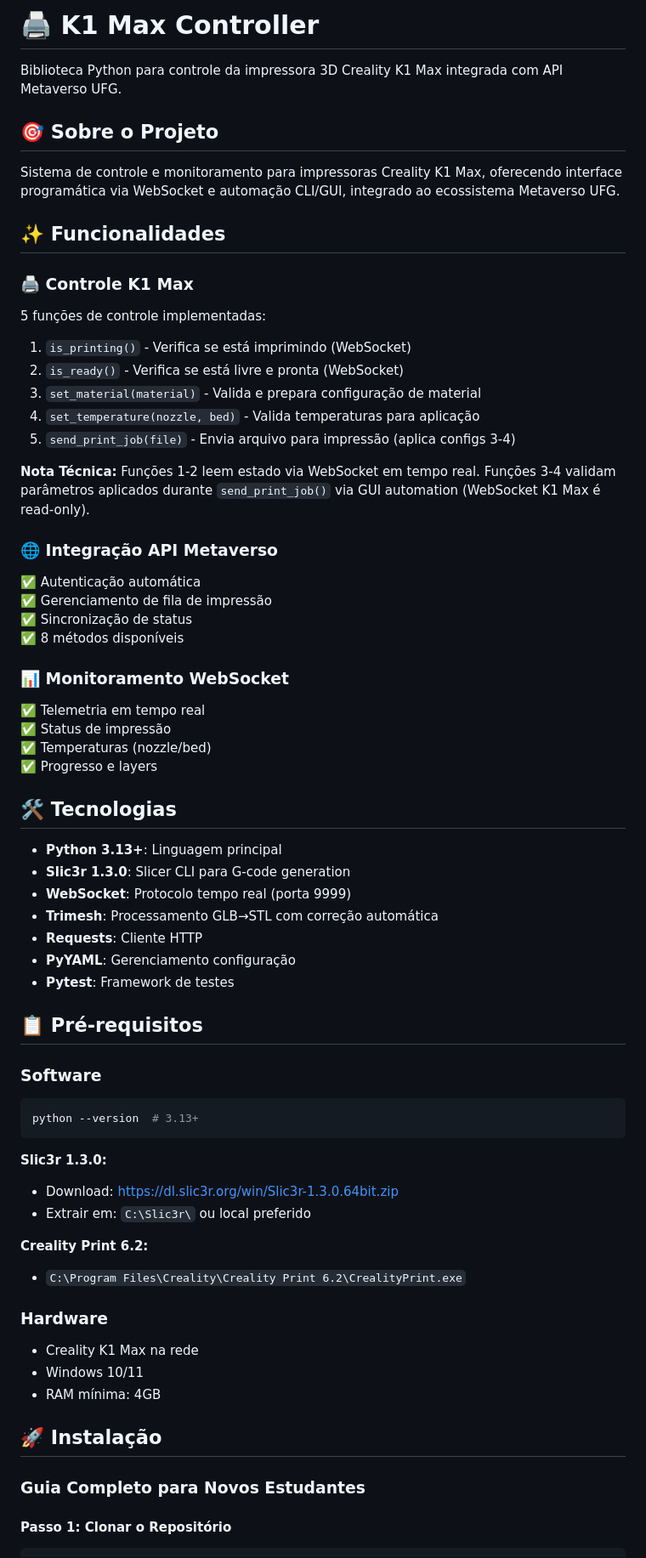
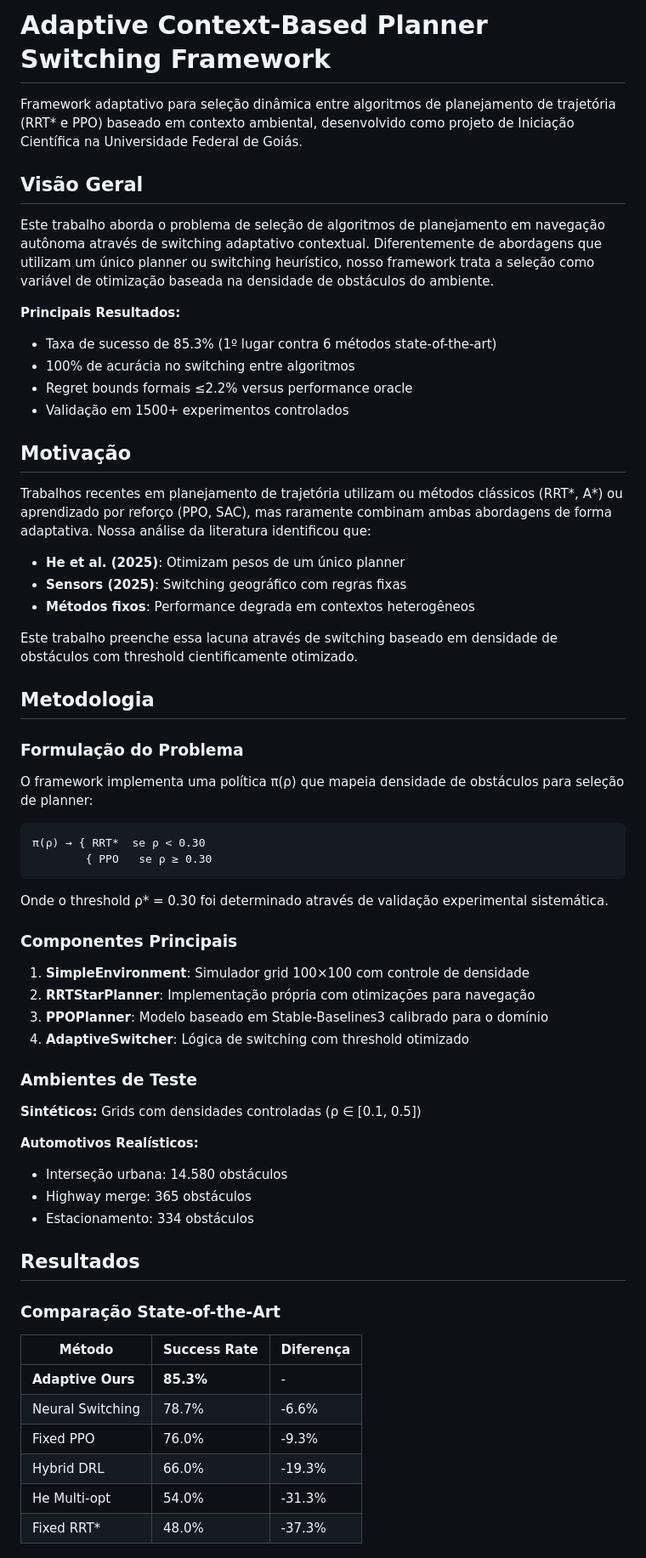
Before and after one commit to santtyan/adaptive-planner-switching, a Markdown page: README.md, the part around the change printed below. Shown: that part at 85% size. Rendered like a GitHub page.

Commit message:
docs: corrigir README - versão do projeto correto

````diff
--- a/README.md
+++ b/README.md
@@ -1,68 +1,65 @@
-# 🖨️ K1 Max Controller
+# Adaptive Context-Based Planner Switching Framework
 
-Biblioteca Python para controle da impressora 3D Creality K1 Max integrada com API Metaverso UFG.
+Framework adaptativo para seleção dinâmica entre algoritmos de planejamento de trajetória (RRT* e PPO) baseado em contexto ambiental, desenvolvido como projeto de Iniciação Científica na Universidade Federal de Goiás.
 
-## 🎯 Sobre o Projeto
-Sistema de controle e monitoramento para impressoras Creality K1 Max, oferecendo interface programática via WebSocket e automação CLI/GUI, integrado ao ecossistema Metaverso UFG.
+## Visão Geral
 
-## ✨ Funcionalidades
+Este trabalho aborda o problema de seleção de algoritmos de planejamento em navegação autônoma através de switching adaptativo contextual. Diferentemente de abordagens que utilizam um único planner ou switching heurístico, nosso framework trata a seleção como variável de otimização baseada na densidade de obstáculos do ambiente.
 
-### 🖨️ Controle K1 Max
-5 funções de controle implementadas:
+**Principais Resultados:**
+- Taxa de sucesso de 85.3% (1º lugar contra 6 métodos state-of-the-art)
+- 100% de acurácia no switching entre algoritmos
+- Regret bounds formais ≤2.2% versus performance oracle
+- Validação em 1500+ experimentos controlados
 
-1. `is_printing()` - Verifica se está imprimindo (WebSocket)
-2. `is_ready()` - Verifica se está livre e pronta (WebSocket)
-3. `set_material(material)` - Valida e prepara configuração de material
-4. `set_temperature(nozzle, bed)` - Valida temperaturas para aplicação
-5. `send_print_job(file)` - Envia arquivo para impressão (aplica configs 3-4)
+## Motivação
 
-**Nota Técnica:** Funções 1-2 leem estado via WebSocket em tempo real. Funções 3-4 validam parâmetros aplicados durante `send_print_job()` via GUI automation (WebSocket K1 Max é read-only).
+Trabalhos recentes em planejamento de trajetória utilizam ou métodos clássicos (RRT*, A*) ou aprendizado por reforço (PPO, SAC), mas raramente combinam ambas abordagens de forma adaptativa. Nossa análise da literatura identificou que:
 
-### 🌐 Integração API Metaverso
+- **He et al. (2025)**: Otimizam pesos de um único planner
+- **Sensors (2025)**: Switching geográfico com regras fixas
+- **Métodos fixos**: Performance degrada em contextos heterogêneos
 
-✅ Autenticação automática
-✅ Gerenciamento de fila de impressão
-✅ Sincronização de status
-✅ 8 métodos disponíveis
+Este trabalho preenche essa lacuna através de switching baseado em densidade de obstáculos com threshold cientificamente otimizado.
 
-### 📊 Monitoramento WebSocket
+## Metodologia
 
-✅ Telemetria em tempo real
-✅ Status de impressão
-✅ Temperaturas (nozzle/bed)
-✅ Progresso e layers
+### Formulação do Problema
 
-## 🛠️ Tecnologias
-
-- **Python 3.13+**: Linguagem principal
-- **Slic3r 1.3.0**: Slicer CLI para G-code generation
-- **WebSocket**: Protocolo tempo real (porta 9999)
-- **Trimesh**: Processamento GLB→STL com correção automática
-- **Requests**: Cliente HTTP
-- **PyYAML**: Gerenciamento configuração
-- **Pytest**: Framework de testes
-
-## 📋 Pré-requisitos
-
-### Software
-```bash
-python --version  # 3.13+
+O framework implementa uma política π(ρ) que mapeia densidade de obstáculos para seleção de planner:
+```
+π(ρ) → { RRT*  se ρ < 0.30
+        { PPO   se ρ ≥ 0.30
 ```
 
-**Slic3r 1.3.0:**
-- Download: https://dl.slic3r.org/win/Slic3r-1.3.0.64bit.zip
-- Extrair em: `C:\Slic3r\` ou local preferido
+Onde o threshold ρ* = 0.30 foi determinado através de validação experimental sistemática.
 
-**Creality Print 6.2:**
-- `C:\Program Files\Creality\Creality Print 6.2\CrealityPrint.exe`
+### Componentes Principais
 
-### Hardware
-- Creality K1 Max na rede
-- Windows 10/11
-- RAM mínima: 4GB
+1. **SimpleEnvironment**: Simulador grid 100×100 com controle de densidade
+2. **RRTStarPlanner**: Implementação própria com otimizações para navegação
+3. **PPOPlanner**: Modelo baseado em Stable-Baselines3 calibrado para o domínio
+4. **AdaptiveSwitcher**: Lógica de switching com threshold otimizado
 
-## 🚀 Instalação
+### Ambientes de Teste
 
-### Guia Completo para Novos Estudantes
+**Sintéticos:** Grids com densidades controladas (ρ ∈ [0.1, 0.5])
 
-#### Passo 1: Clonar o Repositório
+**Automotivos Realísticos:**
+- Interseção urbana: 14.580 obstáculos
+- Highway merge: 365 obstáculos
+- Estacionamento: 334 obstáculos
+
+## Resultados
+
+### Comparação State-of-the-Art
+
+| Método | Success Rate | Diferença |
+|--------|--------------|-----------|
+| **Adaptive Ours** | **85.3%** | - |
+| Neural Switching | 78.7% | -6.6% |
+| Fixed PPO | 76.0% | -9.3% |
+| Hybrid DRL | 66.0% | -19.3% |
+| He Multi-opt | 54.0% | -31.3% |
+| Fixed RRT* | 48.0% | -37.3% |
+
````
Also changed, not shown: other parts of README.md (+139 -333 lines).
